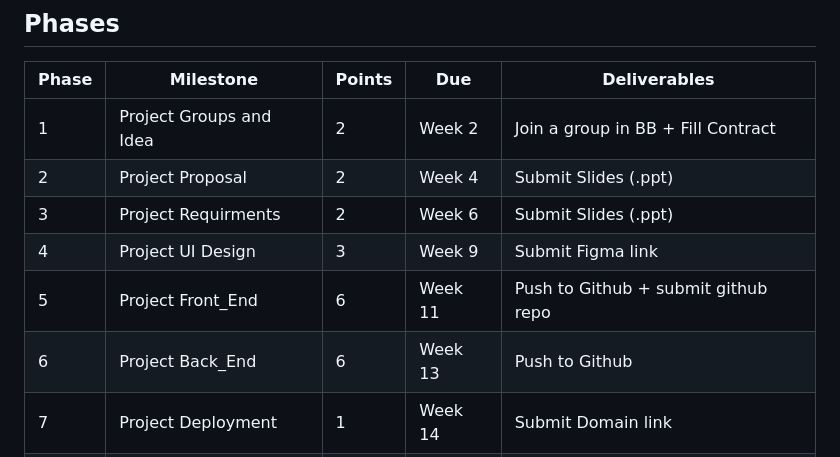
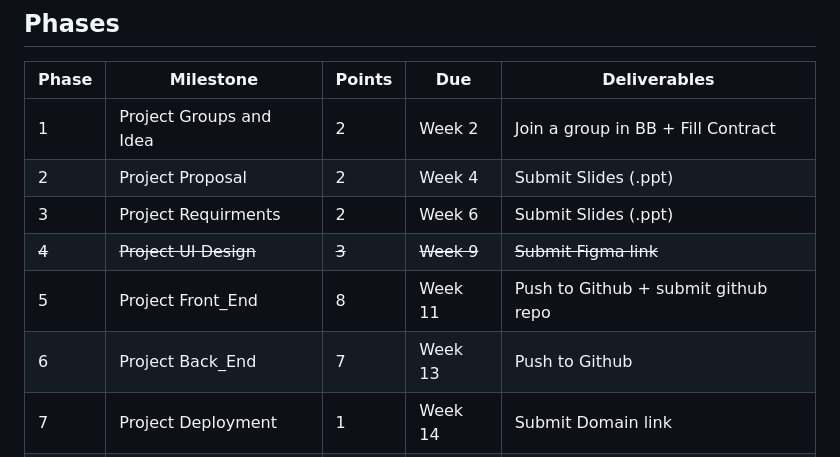
Before and after one commit to hammadojh/web_course, a Markdown page: term_project.md, the part around the change. GitHub-like rendering.

```diff
--- a/term_project.md
+++ b/term_project.md
@@ -13,9 +13,9 @@ This project will be conducted in groups comprising 5 students. Each group is ta
 | 1                  | Project Groups and Idea     | 2      | Week 2  | Join a group in BB + Fill Contract     |
 | 2                  | Project Proposal            | 2      | Week 4  | Submit Slides (.ppt)                   |
 | 3                  | Project Requirments         | 2      | Week 6  | Submit Slides (.ppt)                   |
-| 4                  | Project UI Design           | 3      | Week 9  | Submit Figma link                      |
-| 5                  | Project Front_End           | 6      | Week 11 | Push to Github + submit github repo    |
-| 6                  | Project Back_End            | 6      | Week 13 | Push to Github                         |
+|~~4~~               | ~~Project UI Design~~       |~~3~~   |~~Week 9~~| ~~Submit Figma link~~                  |~~
+| 5                  | Project Front_End           | 8      | Week 11 | Push to Github + submit github repo    |
+| 6                  | Project Back_End            | 7      | Week 13 | Push to Github                         |
 | 7                  | Project Deployment          | 1      | Week 14 | Submit Domain link                     |
 | 8                  | Project Documentation       | 3      | Week 15 | Submit Demo and report                 |
 
```
